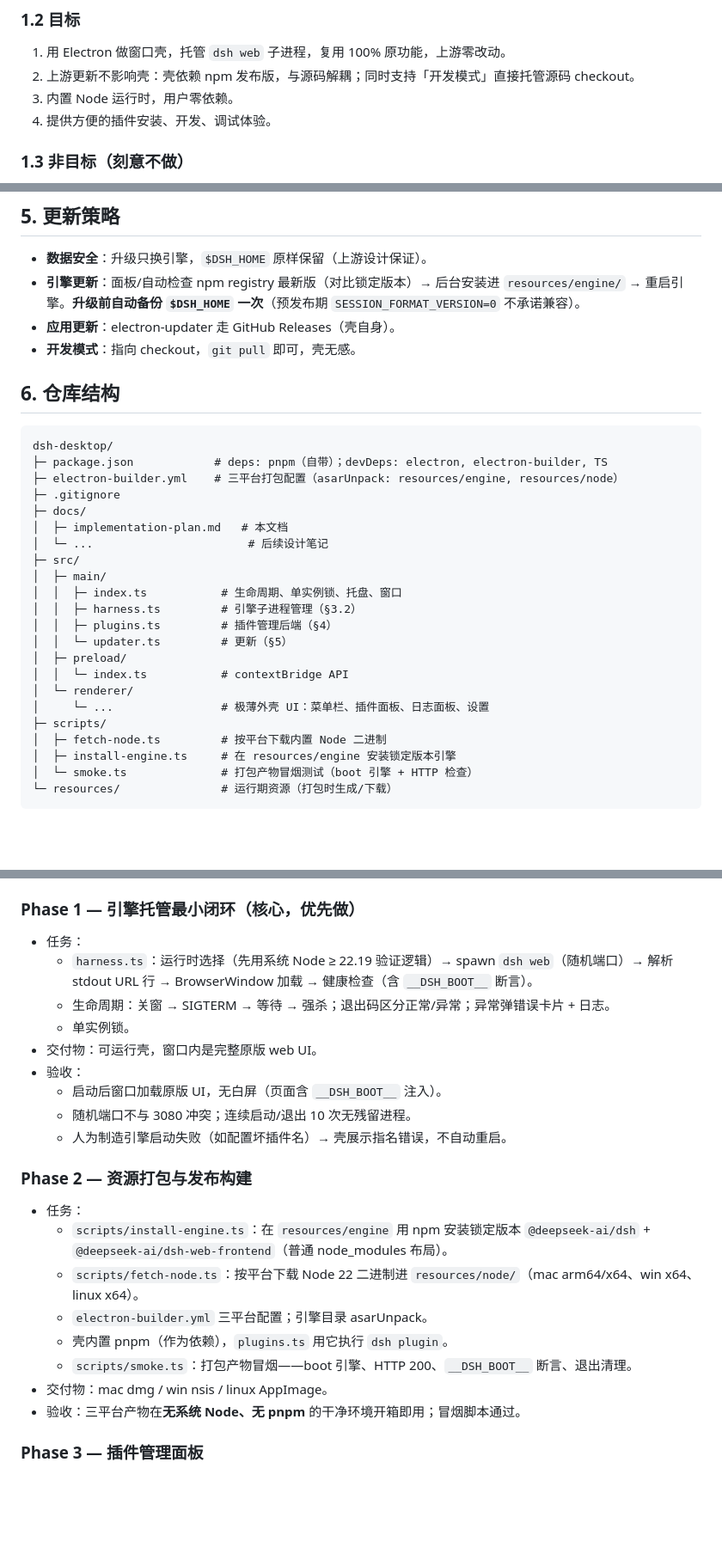
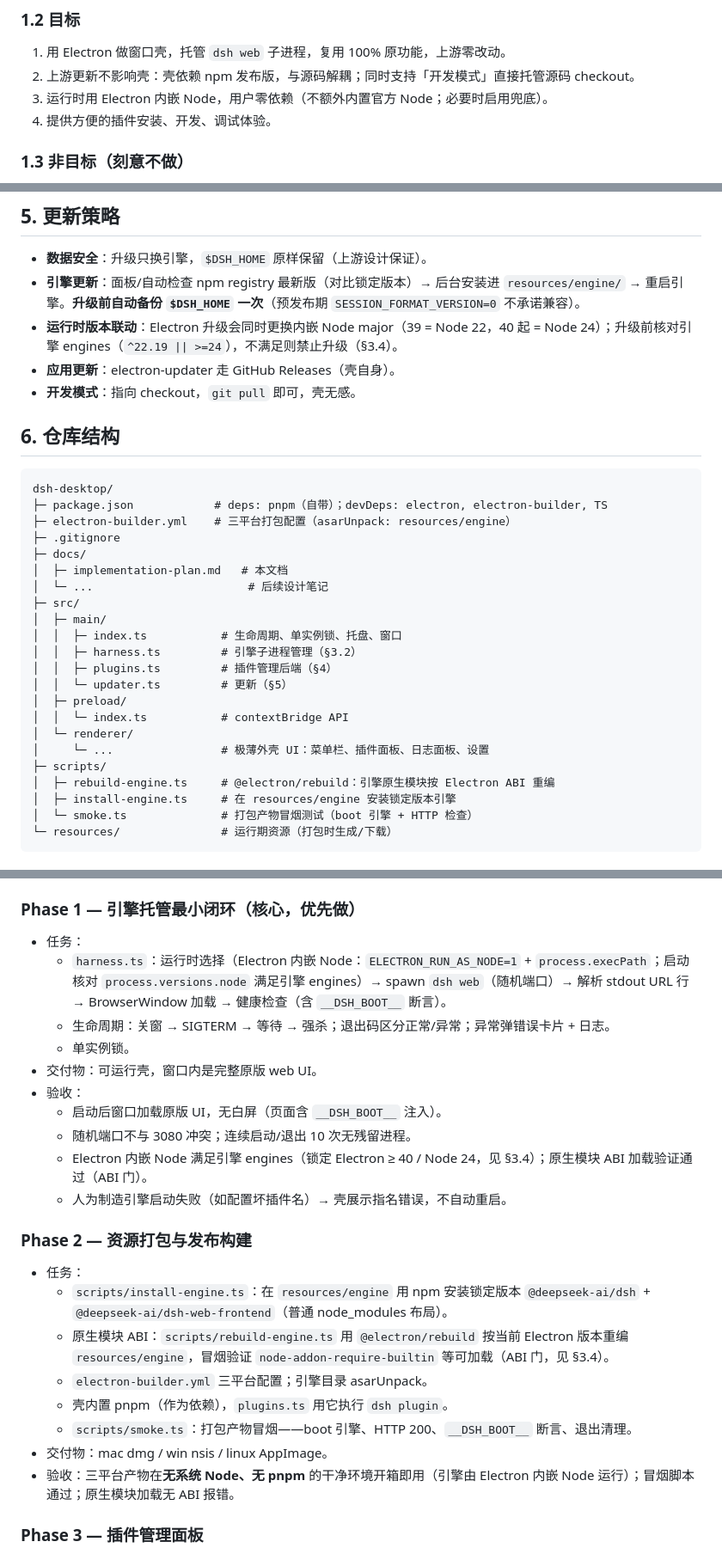
Before and after one commit to knight-peter/deepseek-harness-desktop, a Markdown page: docs/implementation-plan.md, 3 parts joined by grey strips. Shown at 86% size. GitHub-like rendering; blank space fills up the shorter version.

````diff
--- a/docs/implementation-plan.md
+++ b/docs/implementation-plan.md
@@ -19,7 +19,7 @@ DeepSeek Harness 的 Electron 桌面壳。壳负责托管引擎、提供窗口
 
 1. 用 Electron 做窗口壳，托管 `dsh web` 子进程，复用 100% 原功能，上游零改动。
 2. 上游更新不影响壳：壳依赖 npm 发布版，与源码解耦；同时支持「开发模式」直接托管源码 checkout。
-3. 内置 Node 运行时，用户零依赖。
+3. 运行时用 Electron 内嵌 Node，用户零依赖（不额外内置官方 Node；必要时启用兜底）。
 4. 提供方便的插件安装、开发、调试体验。
 
 ### 1.3 非目标（刻意不做）
@@ -157,6 +164,7 @@ Electron 每个应用都内嵌完整 Node 运行时（main 进程 `process.versi
 
 - **数据安全**：升级只换引擎，`$DSH_HOME` 原样保留（上游设计保证）。
 - **引擎更新**：面板/自动检查 npm registry 最新版（对比锁定版本）→ 后台安装进 `resources/engine/` → 重启引擎。**升级前自动备份 `$DSH_HOME` 一次**（预发布期 `SESSION_FORMAT_VERSION=0` 不承诺兼容）。
+- **运行时版本联动**：Electron 升级会同时更换内嵌 Node major（39 = Node 22，40 起 = Node 24）；升级前核对引擎 engines（`^22.19 || >=24`），不满足则禁止升级（§3.4）。
 - **应用更新**：electron-updater 走 GitHub Releases（壳自身）。
 - **开发模式**：指向 checkout，`git pull` 即可，壳无感。
 
@@ -165,7 +173,7 @@ Electron 每个应用都内嵌完整 Node 运行时（main 进程 `process.versi
 ```
 dsh-desktop/
 ├─ package.json            # deps: pnpm（自带）；devDeps: electron, electron-builder, TS
-├─ electron-builder.yml    # 三平台打包配置（asarUnpack: resources/engine, resources/node）
+├─ electron-builder.yml    # 三平台打包配置（asarUnpack: resources/engine）
 ├─ .gitignore
 ├─ docs/
 │  ├─ implementation-plan.md   # 本文档
@@ -181,7 +189,7 @@ dsh-desktop/
 │  └─ renderer/
 │     └─ ...                # 极薄外壳 UI：菜单栏、插件面板、日志面板、设置
 ├─ scripts/
-│  ├─ fetch-node.ts         # 按平台下载内置 Node 二进制
+│  ├─ rebuild-engine.ts     # @electron/rebuild：引擎原生模块按 Electron ABI 重编
 │  ├─ install-engine.ts     # 在 resources/engine 安装锁定版本引擎
 │  └─ smoke.ts              # 打包产物冒烟测试（boot 引擎 + HTTP 检查）
 └─ resources/               # 运行期资源（打包时生成/下载）
@@ -200,25 +208,26 @@ dsh-desktop/
 ### Phase 1 — 引擎托管最小闭环（核心，优先做）
 
 - 任务：
-  - `harness.ts`：运行时选择（先用系统 Node ≥ 22.19 验证逻辑）→ spawn `dsh web`（随机端口）→ 解析 stdout URL 行 → BrowserWindow 加载 → 健康检查（含 `__DSH_BOOT__` 断言）。
+  - `harness.ts`：运行时选择（Electron 内嵌 Node：`ELECTRON_RUN_AS_NODE=1` + `process.execPath`；启动核对 `process.versions.node` 满足引擎 engines）→ spawn `dsh web`（随机端口）→ 解析 stdout URL 行 → BrowserWindow 加载 → 健康检查（含 `__DSH_BOOT__` 断言）。
   - 生命周期：关窗 → SIGTERM → 等待 → 强杀；退出码区分正常/异常；异常弹错误卡片 + 日志。
   - 单实例锁。
 - 交付物：可运行壳，窗口内是完整原版 web UI。
 - 验收：
   - 启动后窗口加载原版 UI，无白屏（页面含 `__DSH_BOOT__` 注入）。
   - 随机端口不与 3080 冲突；连续启动/退出 10 次无残留进程。
+  - Electron 内嵌 Node 满足引擎 engines（锁定 Electron ≥ 40 / Node 24，见 §3.4）；原生模块 ABI 加载验证通过（ABI 门）。
   - 人为制造引擎启动失败（如配置坏插件名）→ 壳展示指名错误，不自动重启。
 
 ### Phase 2 — 资源打包与发布构建
 
 - 任务：
   - `scripts/install-engine.ts`：在 `resources/engine` 用 npm 安装锁定版本 `@deepseek-ai/dsh` + `@deepseek-ai/dsh-web-frontend`（普通 node_modules 布局）。
-  - `scripts/fetch-node.ts`：按平台下载 Node 22 二进制进 `resources/node/`（mac arm64/x64、win x64、linux x64）。
+  - 原生模块 ABI：`scripts/rebuild-engine.ts` 用 `@electron/rebuild` 按当前 Electron 版本重编 `resources/engine`，冒烟验证 `node-addon-require-builtin` 等可加载（ABI 门，见 §3.4）。
   - `electron-builder.yml` 三平台配置；引擎目录 asarUnpack。
   - 壳内置 pnpm（作为依赖），`plugins.ts` 用它执行 `dsh plugin`。
   - `scripts/smoke.ts`：打包产物冒烟——boot 引擎、HTTP 200、`__DSH_BOOT__` 断言、退出清理。
 - 交付物：mac dmg / win nsis / linux AppImage。
-- 验收：三平台产物在**无系统 Node、无 pnpm** 的干净环境开箱即用；冒烟脚本通过。
+- 验收：三平台产物在**无系统 Node、无 pnpm** 的干净环境开箱即用（引擎由 Electron 内嵌 Node 运行）；冒烟脚本通过；原生模块加载无 ABI 报错。
 
 ### Phase 3 — 插件管理面板
 
````
Also changed, not shown: other parts of docs/implementation-plan.md (+20 -12 lines).
